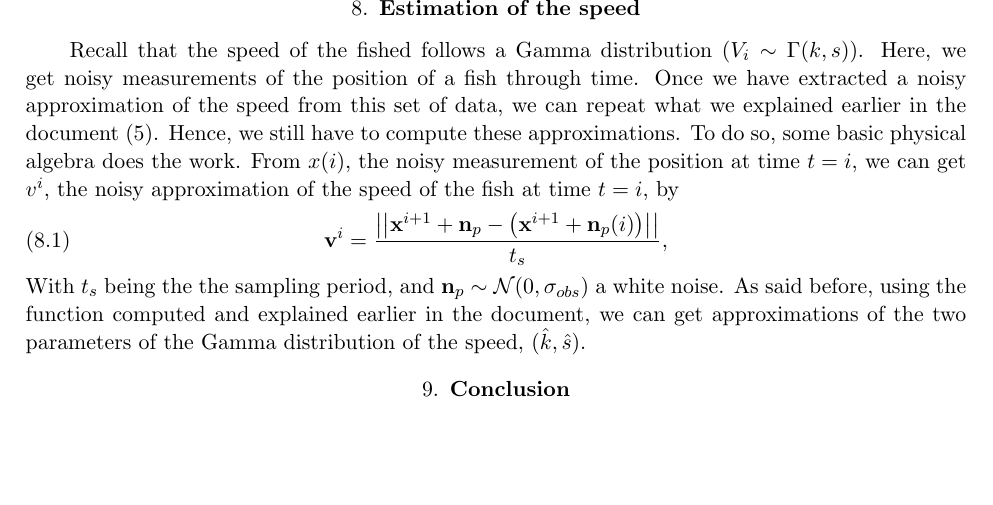
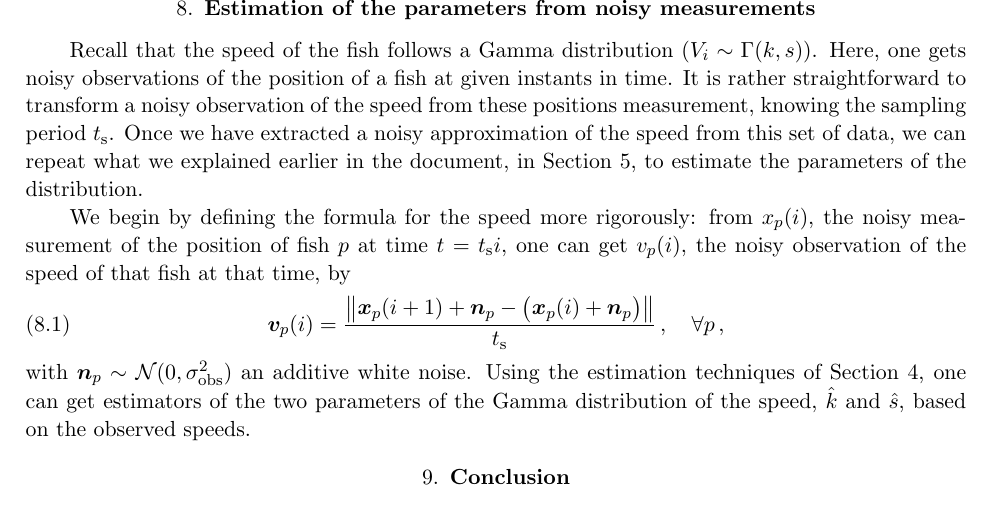
Before and after one commit to Peiffap/linma1731-project, a LaTeX document (report/report-linma1731-project.tex): part of page 8 of 12, cut at the place of the change, the shorter picture padded with empty space. Compiled offline with pdfLaTeX.

Commit message:
Update report

```diff
--- a/report/report-linma1731-project.tex
+++ b/report/report-linma1731-project.tex
@@ -86,6 +86,7 @@
 \newcommand{\dig}{\psi_0}
 \newcommand{\trig}{\psi_1}
 \newcommand{\imagj}{\mathrm{j}\mkern1mu} % Imaginary unit but with 100% more engineering
+\newcommand{\ts}{t_\textnormal{s}}
 
 \renewcommand{\epsilon}{\varepsilon}
 \renewcommand{\theta}{\vartheta}
@@ -452,12 +453,18 @@ Finally, the matrix was centered, and its spectral norm was computed.
 	\caption{}
 \end{figure}
 
-\section{Estimation of the speed}
-Recall that the speed of the fished follows a Gamma distribution (\( V_i \sim \Gamma(k,s) \)). Here, we get noisy measurements of the position of a fish through time. Once we have extracted a noisy approximation of the speed from this set of data, we can repeat what we explained earlier in the document (\ref{sec:est_code}). Hence, we still have to compute these approximations. To do so, some basic physical algebra does the work. From \(x(i)\), the noisy measurement of the position at time $t=i$, we can get \(v^i\), the noisy approximation of the speed of the fish at time $t=i$, by
+\section{Estimation of the parameters from noisy measurements}
+Recall that the speed of the fish follows a Gamma distribution (\(V_i \sim \Gamma(k, s)\)).
+Here, one gets noisy observations of the position of a fish at given instants in time.
+It is rather straightforward to transform a noisy observation of the speed from these positions measurement, knowing the sampling period \(\ts\).
+Once we have extracted a noisy approximation of the speed from this set of data, we can repeat what we explained earlier in the document, in Section~\ref{sec:est_code}, to estimate the parameters of the distribution.
+
+We begin by defining the formula for the speed more rigorously: from \(x_p(i)\), the noisy measurement of the position of fish \(p\) at time $t=\ts i$, one can get \(v_p(i)\), the noisy observation of the speed of that fish at that time, by
 \begin{align}
-	\textbf{v}^i & = \frac{\big|\big| \textbf{x}^{i+1} + \textbf{n}_p - \big(\textbf{x}^{i+1} + \textbf{n}_p(i)\big)\big|\big| }{t_s},
+	\bm{v}_p(i) &= \frac{\norm{\bm{x}_p(i+1) + \bm{n}_p - \big(\bm{x}_p(i) + \bm{n}_p\big)} }{\ts}\,, \quad \forall p\,,
 \end{align}
-With $t_s$ being the the sampling period, and $\textbf{n}_p \sim \mathcal{N}(0, \sigma_{obs})$ a white noise. As said before, using the function computed and explained earlier in the document, we can get approximations of the two parameters of the Gamma distribution of the speed, \((\hat{k}, \hat{s})\).
+with \(\bm{n}_p \sim \mathcal{N}(0, \sigma^2_{\textnormal{obs}})\) an additive white noise.
+Using the estimation techniques of Section~\ref{sec:joint}, one can get estimators of the two parameters of the Gamma distribution of the speed, \(\hat{k}\) and \(\hat{s}\), based on the observed speeds.
 
 \section{Conclusion}
 In Section~\ref{sec:s_est}, we looked at maximum likelihood estimation for the scale parameter of a Gamma distribution, \(s\).
```
Also changed, not shown: report/report-linma1731-project.pdf, 1 other file.
